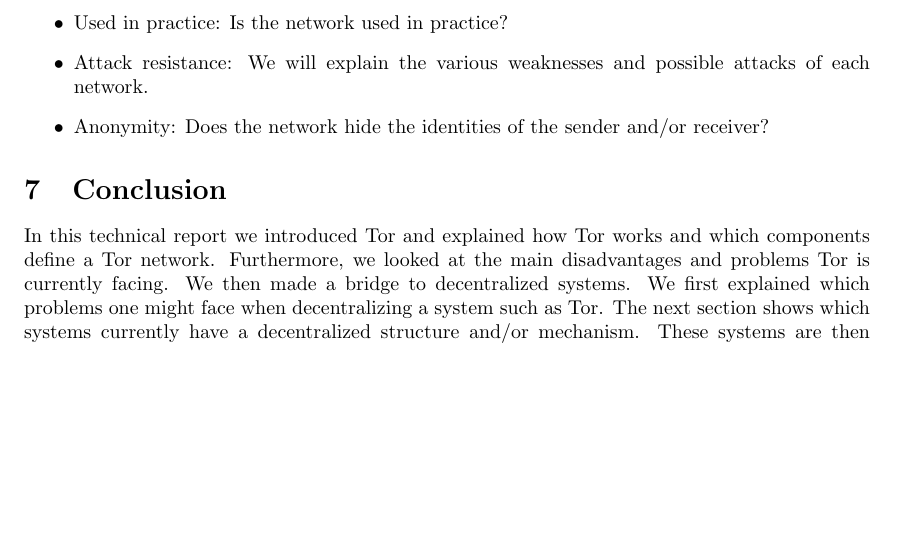
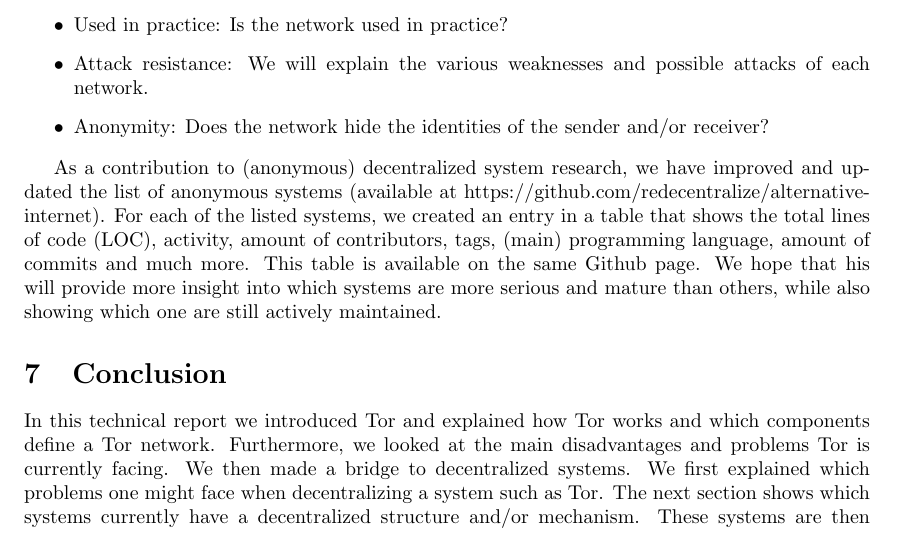
Before and after one commit to rjagerman/ANON, a LaTeX paper (paper.tex): part of page 14 of 16, cut so that both start at the same text, the shorter picture padded with empty space. Compiled offline with pdfLaTeX.

Commit message:
added text -> github list

```diff
--- a/paper.tex
+++ b/paper.tex
@@ -327,6 +327,8 @@
 		\item{Anonymity:} Does the network hide the identities of the sender and/or receiver?
 	\end{itemize}
 
+	As a contribution to (anonymous) decentralized system research, we have improved and updated the list of anonymous systems  (available at https://github.com/redecentralize/alternative-internet). For each of the listed systems, we created an entry in a table that shows the total lines of code (LOC), activity, amount of contributors, tags, (main) programming language, amount of commits and much more. This table is available on the same Github page. We hope that his will provide more insight into which systems are more serious and mature than others, while also showing which one are still actively maintained.
+
 \section{Conclusion}
 	\label{sec:conclusion}
 
```
